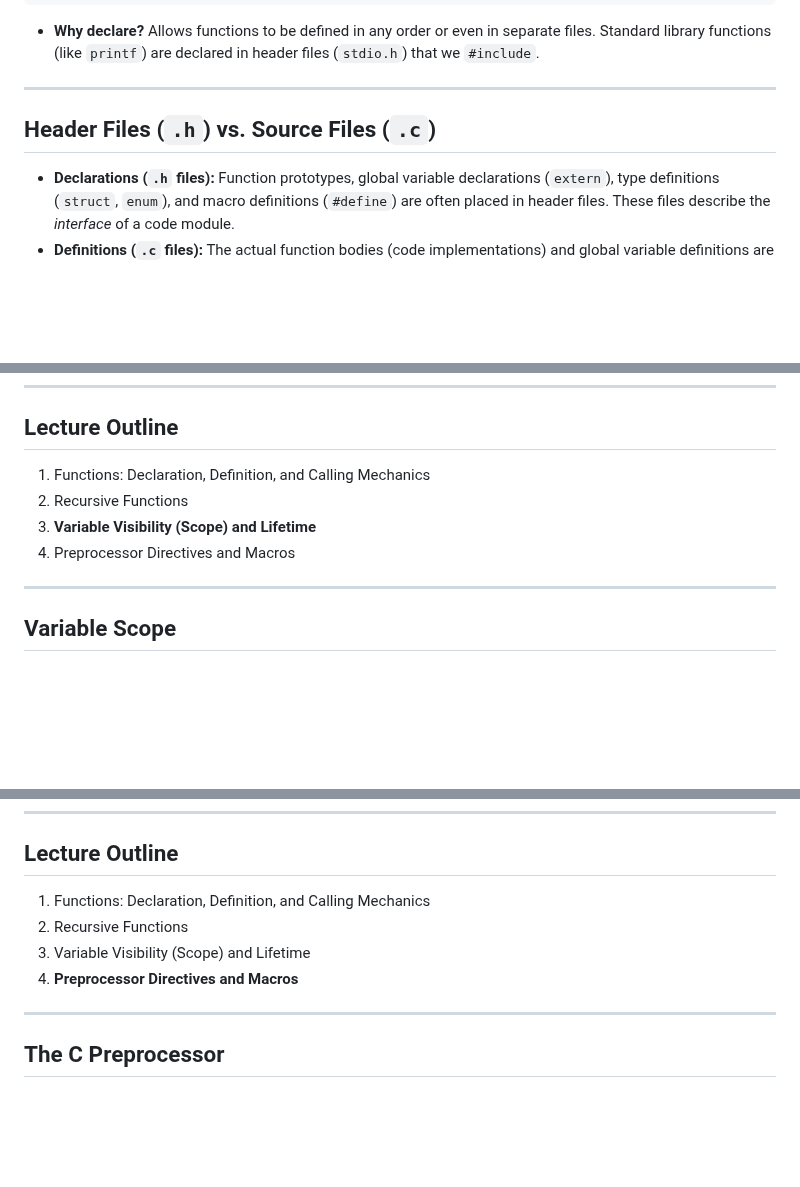
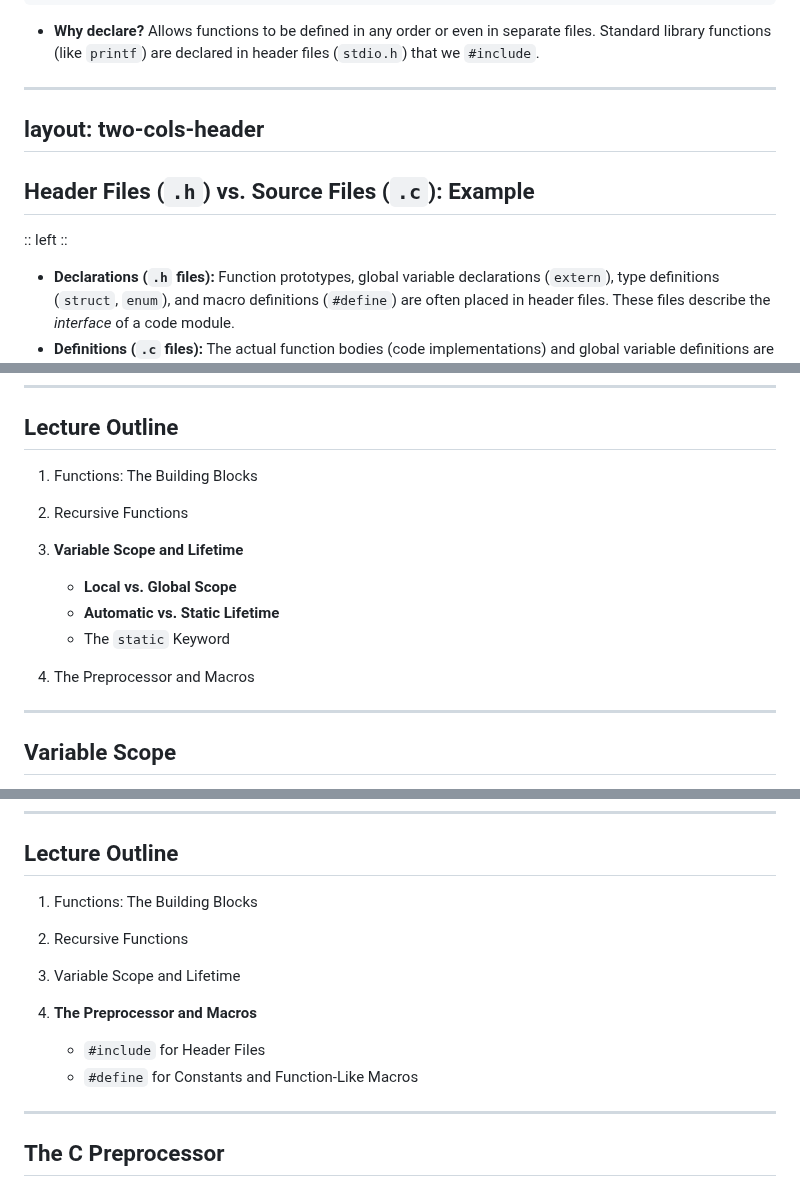
Before and after one commit to ruslylove/compro, a Markdown page: lectures/lect-5.md, 3 parts joined by grey strips. Rendered like a GitHub page; blank space fills up the shorter version.

```diff
--- a/lectures/lect-5.md
+++ b/lectures/lect-5.md
@@ -266,8 +287,12 @@ int max(int num1, int num2) {
 * **Why declare?** Allows functions to be defined in any order or even in separate files. Standard library functions (like `printf`) are declared in header files (`stdio.h`) that we `#include`.
 
 ---
+layout: two-cols-header
+---
 
-## Header Files (`.h`) vs. Source Files (`.c`)
+## Header Files (`.h`) vs. Source Files (`.c`): Example
+
+:: left ::
 
 * **Declarations (`.h` files):** Function prototypes, global variable declarations (`extern`), type definitions (`struct`, `enum`), and macro definitions (`#define`) are often placed in header files. These files describe the *interface* of a code module.
 * **Definitions (`.c` files):** The actual function bodies (code implementations) and global variable definitions are placed in source files. These files contain the *implementation*.
@@ -460,10 +622,15 @@ int main() {
 
 ## Lecture Outline
 
-1.  Functions: Declaration, Definition, and Calling Mechanics
+1.  Functions: The Building Blocks
 2.  Recursive Functions
-3.  **Variable Visibility (Scope) and Lifetime**
-4.  Preprocessor Directives and Macros
+
+3.  **Variable Scope and Lifetime**
+    *   **Local vs. Global Scope**
+    *   **Automatic vs. Static Lifetime**
+    *   The `static` Keyword
+
+4.  The Preprocessor and Macros
 
 ---
 
@@ -568,10 +735,13 @@ int main() {
 
 ## Lecture Outline
 
-1.  Functions: Declaration, Definition, and Calling Mechanics
+1.  Functions: The Building Blocks
 2.  Recursive Functions
-3.  Variable Visibility (Scope) and Lifetime
-4.  **Preprocessor Directives and Macros**
+3.  Variable Scope and Lifetime
+
+4.  **The Preprocessor and Macros**
+    *   `#include` for Header Files
+    *   `#define` for Constants and Function-Like Macros
 
 ---
 
```
Also changed, not shown: other parts of lectures/lect-5.md (+174 -16 lines).
